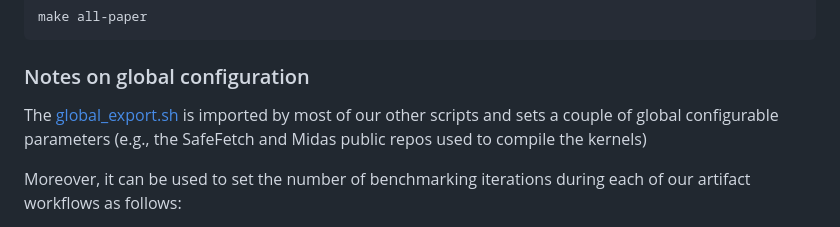
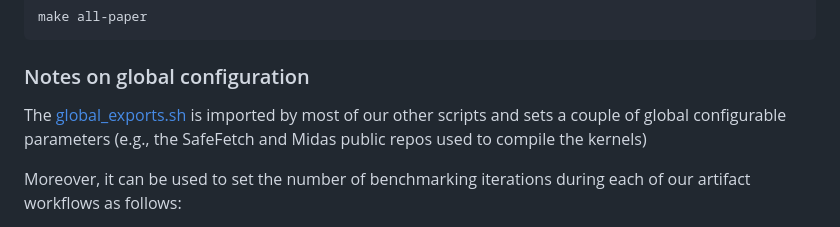
Before and after one commit to vusec/safefetch-ae, a Markdown page: README.md, the part around the change. GitHub-like rendering.

Commit message:
Fix typo

```diff
--- a/README.md
+++ b/README.md
@@ -126,7 +126,7 @@ index 0 in the list).
 
   ### Notes on global configuration
 
-  The [global_export.sh](global_export.sh) is imported by most of our other scripts and sets a couple of global configurable
+  The [global_exports.sh](global_exports.sh) is imported by most of our other scripts and sets a couple of global configurable
   parameters (e.g., the SafeFetch and Midas public repos used to compile the kernels)
 
   Moreover, it can be used to set the number of benchmarking iterations during each of our artifact workflows as follows:
```
